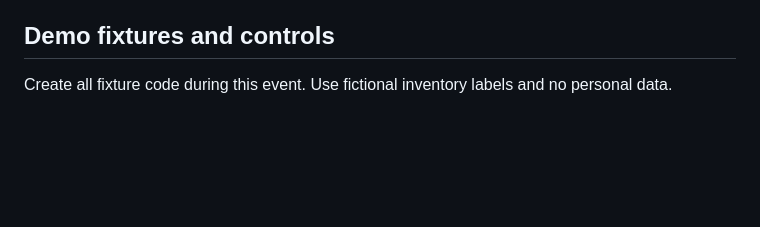
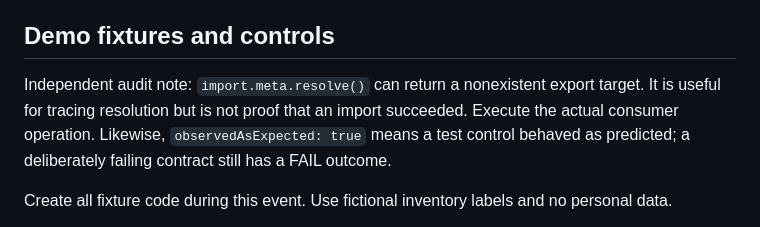
Before and after one commit to EazyHood/packproof, a Markdown page: BRIEF.md, the part around the change. GitHub-like rendering; blank space fills up the shorter version.

Commit message:
Carry independent baseline audit findings into Bob brief

```diff
--- a/BRIEF.md
+++ b/BRIEF.md
@@ -16,6 +16,8 @@ A small npm library maintainer needs to know whether the archive users install s
 - Produce a versioned JSON report suitable for a later static report viewer. No fabricated durations or success values. Do not claim user validation, ROI, universal coverage or production security.
 
 ## Demo fixtures and controls
+
+Independent audit note: `import.meta.resolve()` can return a nonexistent export target. It is useful for tracing resolution but is not proof that an import succeeded. Execute the actual consumer operation. Likewise, `observedAsExpected: true` means a test control behaved as predicted; a deliberately failing contract still has a FAIL outcome.
 
 Create all fixture code during this event. Use fictional inventory labels and no personal data.
 
```
